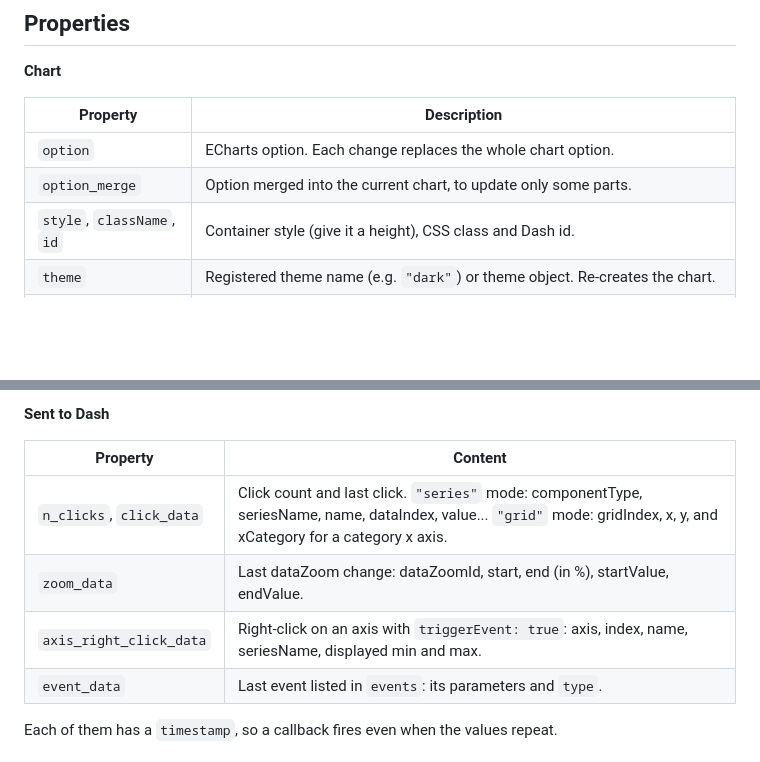
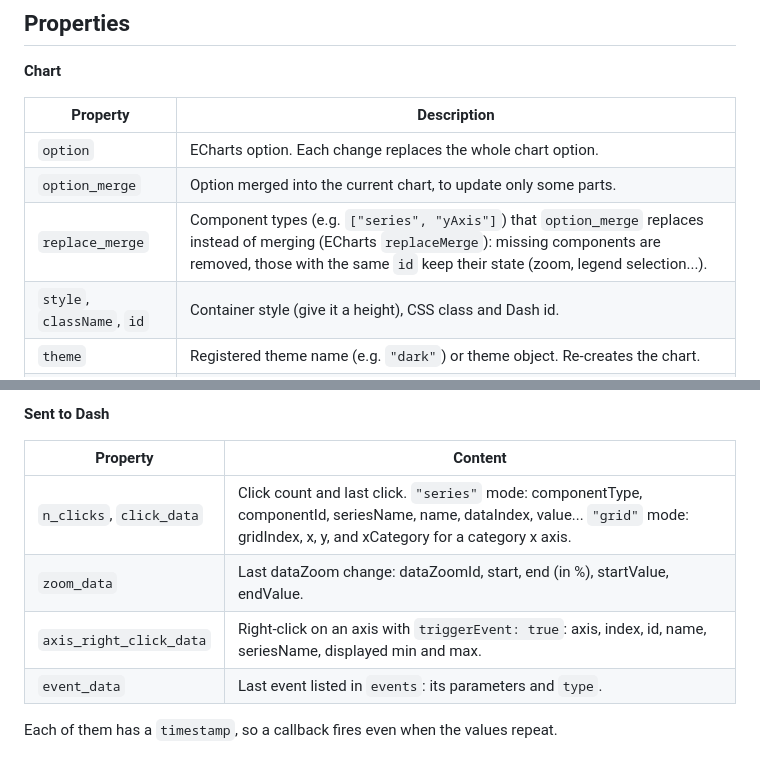
Before and after one commit to Covarians/dash_echarts, a Markdown page: README.md, 2 parts joined by grey strips. Rendered like a GitHub page; blank space fills up the shorter version.

Commit message:
Document replace_merge and component ids

```diff
--- a/README.md
+++ b/README.md
@@ -83,6 +83,7 @@ optionally `args`.
 | --- | --- |
 | `option` | ECharts option. Each change replaces the whole chart option. |
 | `option_merge` | Option merged into the current chart, to update only some parts. |
+| `replace_merge` | Component types (e.g. `["series", "yAxis"]`) that `option_merge` replaces instead of merging (ECharts `replaceMerge`): missing components are removed, those with the same `id` keep their state (zoom, legend selection...). |
 | `style`, `className`, `id` | Container style (give it a height), CSS class and Dash id. |
 | `theme` | Registered theme name (e.g. `"dark"`) or theme object. Re-creates the chart. |
 | `renderer` | `"canvas"` (default) or `"svg"`. Re-creates the chart. |
@@ -99,9 +100,9 @@ The chart follows the size of its container automatically.
 
 | Property | Content |
 | --- | --- |
-| `n_clicks`, `click_data` | Click count and last click. `"series"` mode: componentType, seriesName, name, dataIndex, value... `"grid"` mode: gridIndex, x, y, and xCategory for a category x axis. |
+| `n_clicks`, `click_data` | Click count and last click. `"series"` mode: componentType, componentId, seriesName, name, dataIndex, value... `"grid"` mode: gridIndex, x, y, and xCategory for a category x axis. |
 | `zoom_data` | Last dataZoom change: dataZoomId, start, end (in %), startValue, endValue. |
-| `axis_right_click_data` | Right-click on an axis with `triggerEvent: true`: axis, index, name, seriesName, displayed min and max. |
+| `axis_right_click_data` | Right-click on an axis with `triggerEvent: true`: axis, index, id, name, seriesName, displayed min and max. |
 | `event_data` | Last event listed in `events`: its parameters and `type`. |
 
 Each of them has a `timestamp`, so a callback fires even when the values repeat.
```
Also changed, not shown: CHANGELOG.md (+2 -0 lines).
